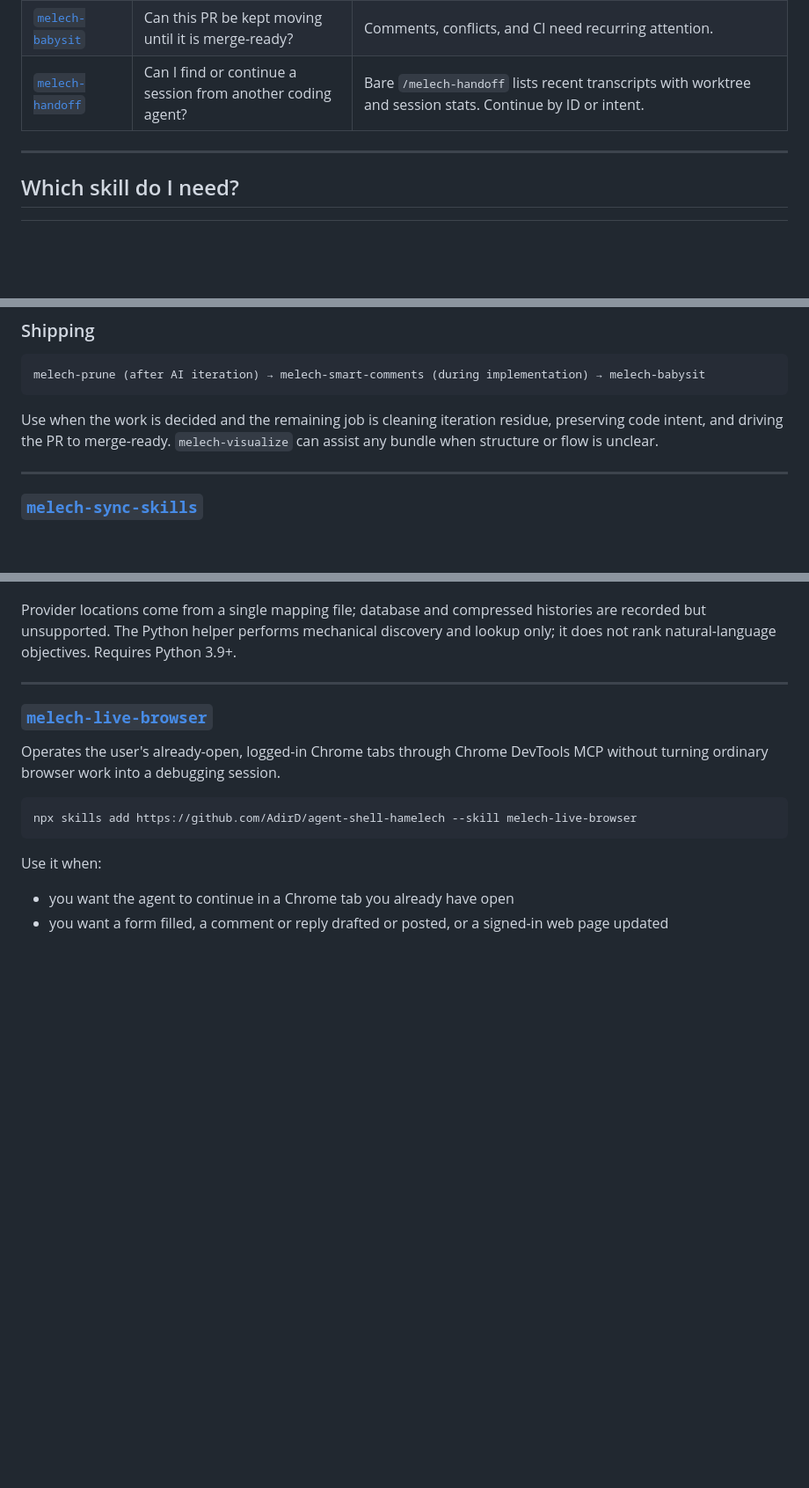
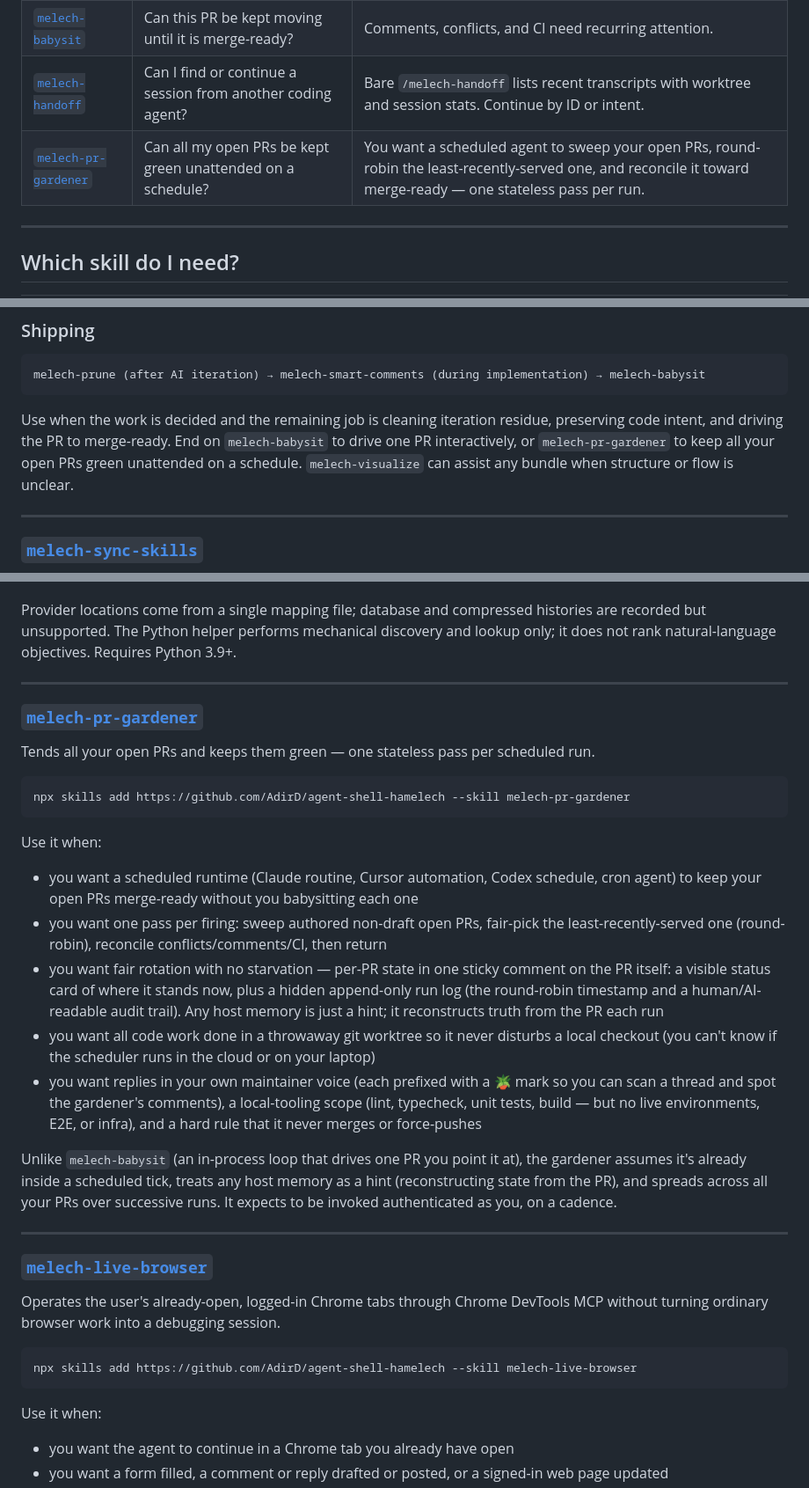
Before and after one commit to AdirD/agent-shell-hamelech, a Markdown page: README.md, 3 parts joined by grey strips. Shown at 88% size. Rendered like a GitHub page; blank space fills up the shorter version.

````diff
--- a/README.md
+++ b/README.md
@@ -95,6 +95,7 @@ Start from the outcome you need. Skills are individual capabilities; the
 | [`melech-code-review-clone`](#melech-code-review-clone) | Can an agent review PRs like me and keep learning? | Train or resync a private reviewer Clone from your real PR activity, then optionally configure it in the current agent host's automation/task system. |
 | [`melech-babysit`](#melech-babysit) | Can this PR be kept moving until it is merge-ready? | Comments, conflicts, and CI need recurring attention. |
 | [`melech-handoff`](#melech-handoff) | Can I find or continue a session from another coding agent? | Bare `/melech-handoff` lists recent transcripts with worktree and session stats. Continue by ID or intent. |
+| [`melech-pr-gardener`](#melech-pr-gardener) | Can all my open PRs be kept green unattended on a schedule? | You want a scheduled agent to sweep your open PRs, round-robin the least-recently-served one, and reconcile it toward merge-ready — one stateless pass per run. |
 
 ---
 
@@ -174,7 +176,7 @@ useful implementation.
 melech-prune (after AI iteration) → melech-smart-comments (during implementation) → melech-babysit
 ```
 
-Use when the work is decided and the remaining job is cleaning iteration residue, preserving code intent, and driving the PR to merge-ready. `melech-visualize` can assist any bundle when structure or flow is unclear.
+Use when the work is decided and the remaining job is cleaning iteration residue, preserving code intent, and driving the PR to merge-ready. End on `melech-babysit` to drive one PR interactively, or `melech-pr-gardener` to keep all your open PRs green unattended on a schedule. `melech-visualize` can assist any bundle when structure or flow is unclear.
 
 ---
 
@@ -263,6 +265,25 @@ Provider locations come from a single mapping file; database and compressed
 histories are recorded but unsupported. The Python helper performs mechanical
 discovery and lookup only; it does not rank natural-language objectives.
 Requires Python 3.9+.
+
+---
+
+### [`melech-pr-gardener`](skills/melech-pr-gardener)
+
+Tends all your open PRs and keeps them green — one stateless pass per scheduled run.
+
+```bash
+npx skills add https://github.com/AdirD/agent-shell-hamelech --skill melech-pr-gardener
+```
+
+Use it when:
+- you want a scheduled runtime (Claude routine, Cursor automation, Codex schedule, cron agent) to keep your open PRs merge-ready without you babysitting each one
+- you want one pass per firing: sweep authored non-draft open PRs, fair-pick the least-recently-served one (round-robin), reconcile conflicts/comments/CI, then return
+- you want fair rotation with no starvation — per-PR state in one sticky comment on the PR itself: a visible status card of where it stands now, plus a hidden append-only run log (the round-robin timestamp and a human/AI-readable audit trail). Any host memory is just a hint; it reconstructs truth from the PR each run
+- you want all code work done in a throwaway git worktree so it never disturbs a local checkout (you can't know if the scheduler runs in the cloud or on your laptop)
+- you want replies in your own maintainer voice (each prefixed with a 🪴 mark so you can scan a thread and spot the gardener's comments), a local-tooling scope (lint, typecheck, unit tests, build — but no live environments, E2E, or infra), and a hard rule that it never merges or force-pushes
+
+Unlike `melech-babysit` (an in-process loop that drives one PR you point it at), the gardener assumes it's already inside a scheduled tick, treats any host memory as a hint (reconstructing state from the PR), and spreads across all your PRs over successive runs. It expects to be invoked authenticated as you, on a cadence.
 
 ---
 
````
Also changed, not shown: other parts of README.md (+2 -0 lines), skills/melech-pr-gardener/SKILL.md (added, +205 -0 lines).
